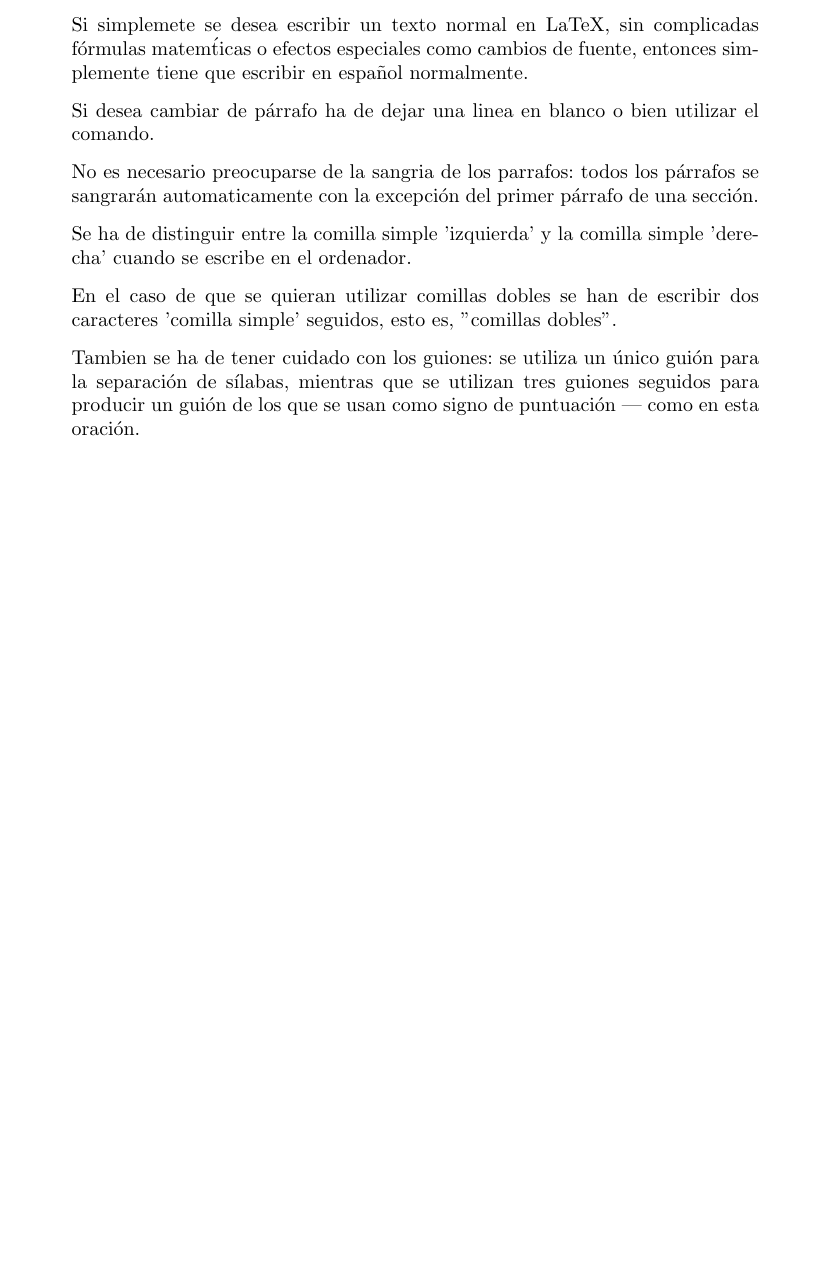
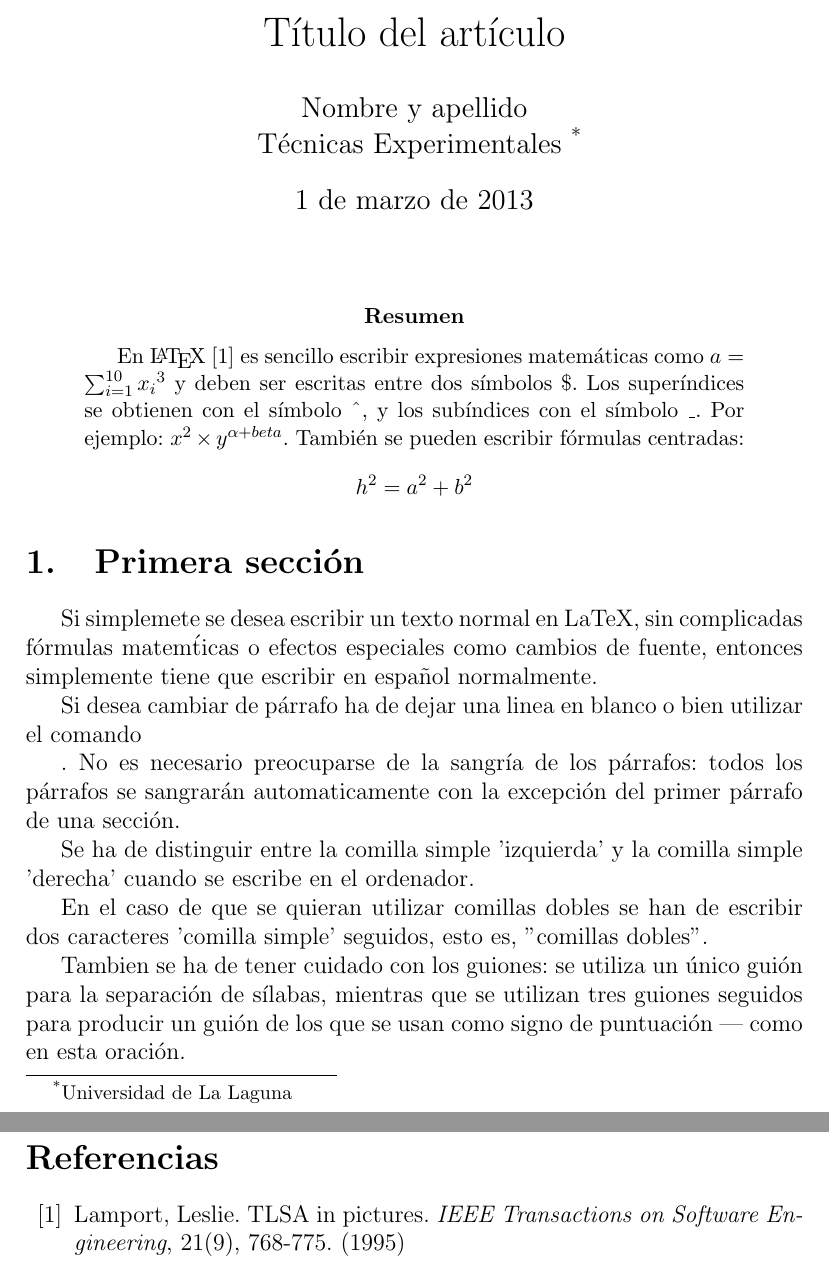
Before and after one commit to alu0100026009/prct03, a LaTeX paper (src/latex-src.tex): part of the page before the commit and two parts of pages 1 and 2 of 2 after it, the two joined at a grey line, cut at the place of the change, the shorter picture padded with empty space. Compiled offline with pdfLaTeX.

Commit message:
Estilo artículo (article)

```diff
--- a/src/latex-src.tex
+++ b/src/latex-src.tex
@@ -2,13 +2,32 @@
 \usepackage[utf8]{inputenc}
 \usepackage[spanish]{babel}
 \begin{document}
+\title{Título del artículo}
+\author{Nombre y apellido \\
+        Técnicas Experimentales~\footnote{Universidad de La Laguna}
+        }
+\date {\today}
+\maketitle
+\begin{abstract}
+  En \LaTeX{}~\cite{Lam:86} es sencillo escribir expresiones
+  matemáticas como $a=\sum_{i=1}^{10} {x_i}^{3}$
+  y deben ser escritas entre dos símbolos \$.
+  Los superíndices se obtienen con el símbolo \^{}, y
+  los subíndices con el símbolo \_.
+  Por ejemplo: $x^2 \times y^{\alpha + beta}$.
+  También se pueden escribir fórmulas centradas:
+  \[h^2=a^2 + b^2 \]
+\end{abstract}
+
+\section{Primera sección}
+
 Si simplemete se desea escribir un texto normal en LaTeX,
 sin complicadas f\'ormulas matem\'ticas o efectos especiales
 como cambios de fuente, entonces simplemente tiene que escribir
 en espa\~nol normalmente.\par
 Si desea cambiar de párrafo ha de dejar una linea en blanco o bien
-utilizar el comando.\par
-No es necesario preocuparse de la sangria de los parrafos:
+utilizar el comando\par.
+No es necesario preo\-cu\-parse de la san\-gría de los pá\-rra\-fos:
 todos los párrafos se sangrarán automaticamente con la excepción
 del primer párrafo de una sección.
 
@@ -23,4 +42,12 @@ Tambien se ha de tener cuidado con los guiones: se utiliza un único
 guión para la separación de sílabas, mientras que se utilizan
 tres guiones seguidos para producir un guión de los que se usan
 como signo de puntuación --- como en esta oración.
+\begin{thebibliography}{00}
+  \bibitem{Lam:86}
+  Lamport, Leslie.
+  TLSA in pictures.
+  \emph{IEEE Transactions on Software Engineering},
+  21(9), 768-775.
+  (1995)
+\end{thebibliography}
 \end{document}
```
Also changed, not shown: src/latex-src.tex (2 more changed lines), 3 other files.
